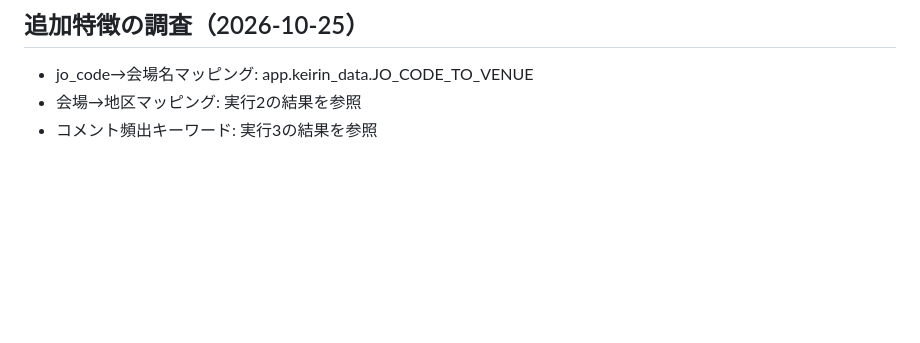
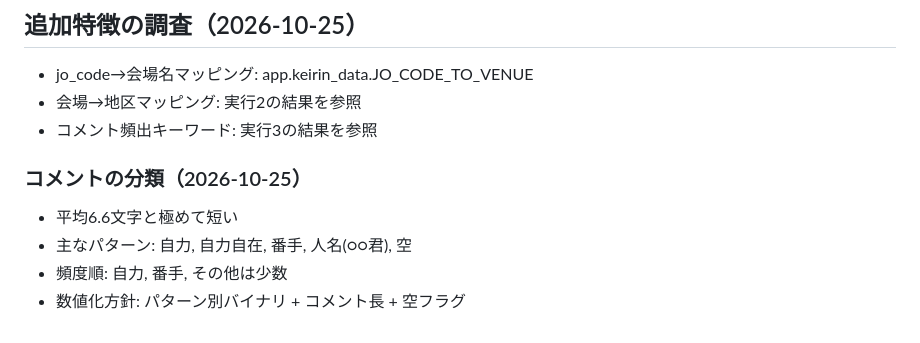
Before and after one commit to nontanon0313-crypto/Keirin-EV-Tool, a Markdown page: docs/予測モデル理論分析_20261025.md, the part around the change. Rendered like a GitHub page; blank space fills up the shorter version.

Commit message:
docs: コメント分類の調査結果

```diff
--- a/docs/予測モデル理論分析_20261025.md
+++ b/docs/予測モデル理論分析_20261025.md
@@ -251,3 +251,9 @@
 - jo_code→会場名マッピング: app.keirin_data.JO_CODE_TO_VENUE
 - 会場→地区マッピング: 実行2の結果を参照
 - コメント頻出キーワード: 実行3の結果を参照
+
+### コメントの分類（2026-10-25）
+- 平均6.6文字と極めて短い
+- 主なパターン: 自力, 自力自在, 番手, 人名(○○君), 空
+- 頻度順: 自力, 番手, その他は少数
+- 数値化方針: パターン別バイナリ + コメント長 + 空フラグ
```
